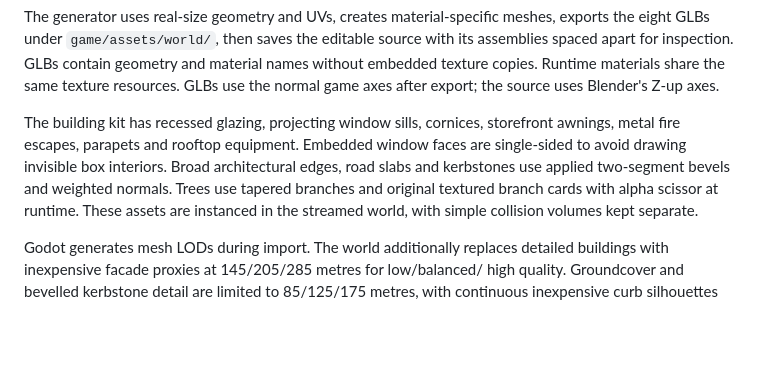
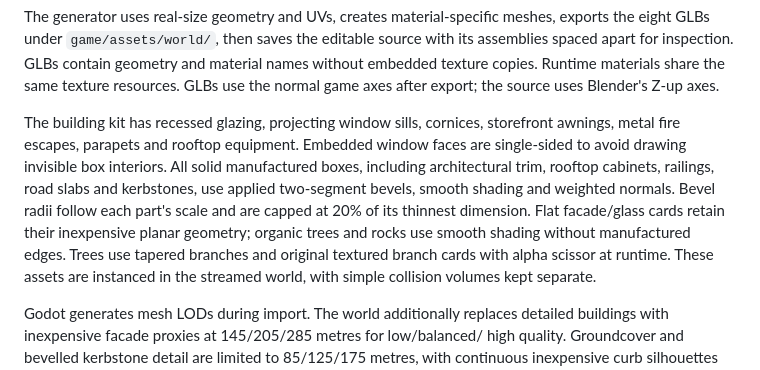
Before and after one commit to SohailKhan0525/simulationgame, a Markdown page: art/STREETSCAPE.md, the part around the change. GitHub-like rendering; blank space fills up the shorter version.

```diff
--- a/art/STREETSCAPE.md
+++ b/art/STREETSCAPE.md
@@ -22,9 +22,13 @@ after export; the source uses Blender's Z-up axes.
 
 The building kit has recessed glazing, projecting window sills, cornices,
 storefront awnings, metal fire escapes, parapets and rooftop equipment. Embedded
-window faces are single-sided to avoid drawing invisible box interiors. Broad
-architectural edges, road slabs and kerbstones use applied two-segment bevels and
-weighted normals. Trees use tapered branches and original textured branch cards
+window faces are single-sided to avoid drawing invisible box interiors. All solid
+manufactured boxes, including architectural trim, rooftop cabinets, railings,
+road slabs and kerbstones, use applied two-segment bevels, smooth shading and
+weighted normals. Bevel radii follow each part's scale and are capped at 20% of
+its thinnest dimension. Flat facade/glass cards retain their inexpensive planar
+geometry; organic trees and rocks use smooth shading without manufactured edges.
+Trees use tapered branches and original textured branch cards
 with alpha scissor at runtime. These assets are
 instanced in the streamed world, with simple collision volumes kept separate.
 
```
Also changed, not shown: docs/MOBILE_GRAPHICS.md (+1 -1 lines), docs/VALIDATION.md (+11 -7 lines), docs/previews/chase.png (added), docs/previews/loading.png, docs/previews/menu.png, docs/previews/settings.png, docs/previews/wide-touch.png, 9 other files.
